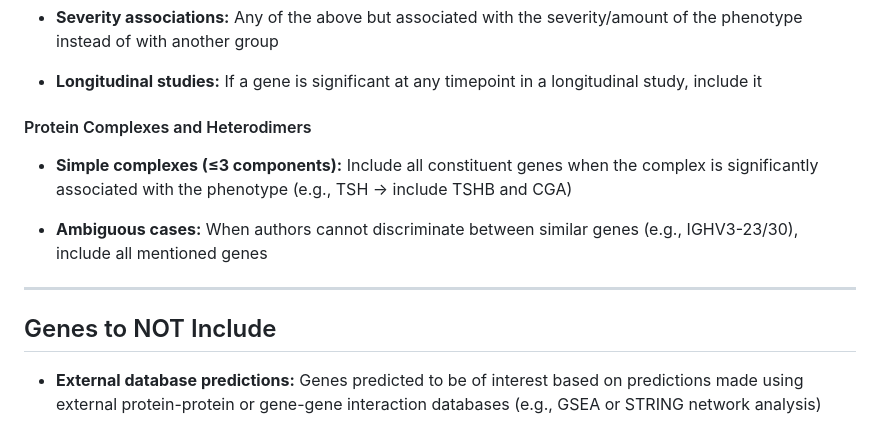
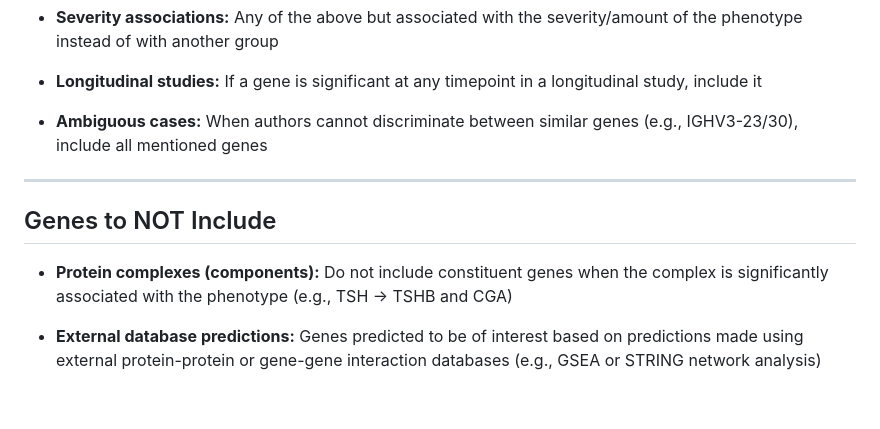
Before and after one commit to ruvilonix/sick-genes, a Markdown page: criteria.md, the part around the change. GitHub-like rendering; blank space fills up the shorter version.

Commit message:
changed to not include protein complexes

```diff
--- a/criteria.md
+++ b/criteria.md
@@ -21,16 +21,13 @@ Example where IFNG and TNF would be saved for both ME/CFS and long COVID cohorts
 
 *   **Longitudinal studies:** If a gene is significant at any timepoint in a longitudinal study, include it
 
-
-#### Protein Complexes and Heterodimers
-
-*   **Simple complexes (≤3 components):** Include all constituent genes when the complex is significantly associated with the phenotype (e.g., TSH → include TSHB and CGA)
-
 *   **Ambiguous cases:** When authors cannot discriminate between similar genes (e.g., IGHV3-23/30), include all mentioned genes
 
 ---
 
 ## Genes to NOT Include
+
+*   **Protein complexes (components):** Do not include constituent genes when the complex is significantly associated with the phenotype (e.g., TSH → TSHB and CGA)
 
 *   **External database predictions:** Genes predicted to be of interest based on predictions made using external protein-protein or gene-gene interaction databases (e.g., GSEA or STRING network analysis)
 
```
